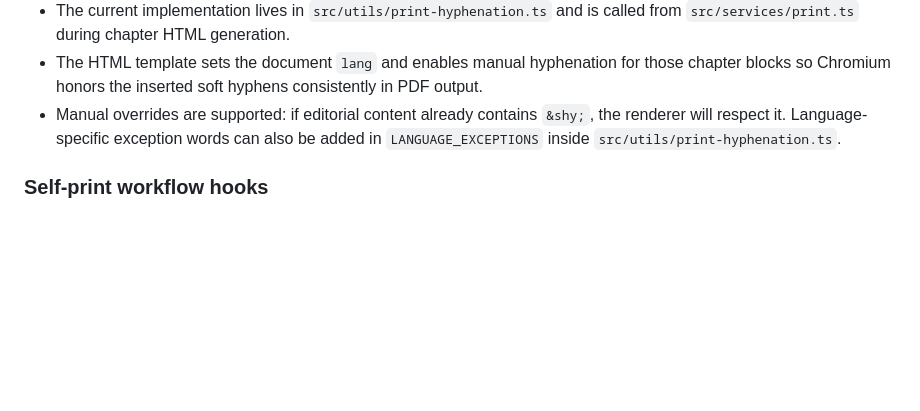
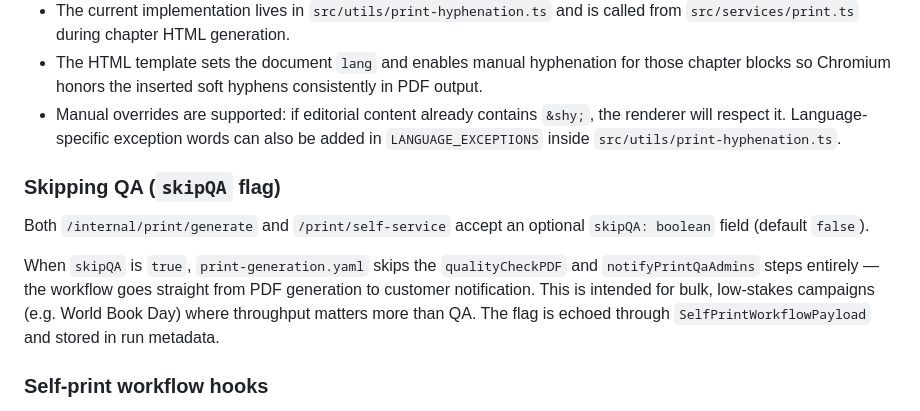
Before and after one commit to mythoria-pt/story-generation-workflow, a Markdown page: docs/print.md, the part around the change. Drawn GitHub-style; blank space fills up the shorter version.

Commit message:
docs: document skipQA flag on /internal/print/generate
Co-Authored-By: Claude Sonnet 4.6 <noreply@anthropic.com>

```diff
--- a/docs/print.md
+++ b/docs/print.md
@@ -17,6 +17,12 @@ SGW produces two PDF sets per story—RGB (screen) and CMYK (print-ready)—and
 - The current implementation lives in `src/utils/print-hyphenation.ts` and is called from `src/services/print.ts` during chapter HTML generation.
 - The HTML template sets the document `lang` and enables manual hyphenation for those chapter blocks so Chromium honors the inserted soft hyphens consistently in PDF output.
 - Manual overrides are supported: if editorial content already contains `&shy;`, the renderer will respect it. Language-specific exception words can also be added in `LANGUAGE_EXCEPTIONS` inside `src/utils/print-hyphenation.ts`.
+
+### Skipping QA (`skipQA` flag)
+
+Both `/internal/print/generate` and `/print/self-service` accept an optional `skipQA: boolean` field (default `false`).
+
+When `skipQA` is `true`, `print-generation.yaml` skips the `qualityCheckPDF` and `notifyPrintQaAdmins` steps entirely — the workflow goes straight from PDF generation to customer notification. This is intended for bulk, low-stakes campaigns (e.g. World Book Day) where throughput matters more than QA. The flag is echoed through `SelfPrintWorkflowPayload` and stored in run metadata.
 
 ### Self-print workflow hooks
 
```
